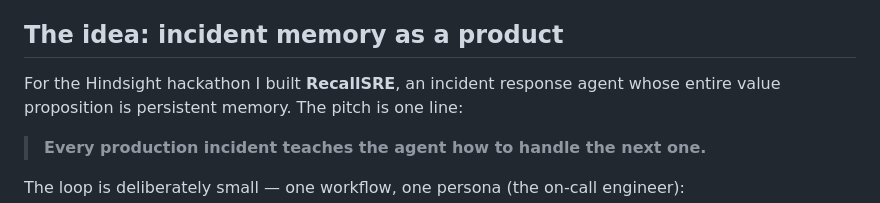
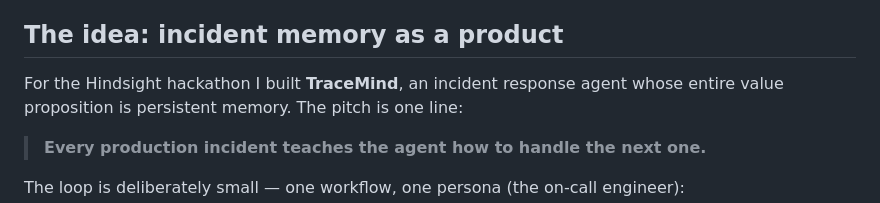
Before and after one commit to ozrehan/recall-sre, a Markdown page: docs/article.md, the part around the change. Drawn GitHub-style.

```diff
--- a/docs/article.md
+++ b/docs/article.md
@@ -17,7 +17,7 @@ leaves with them.
 
 ## The idea: incident memory as a product
 
-For the Hindsight hackathon I built **RecallSRE**, an incident response agent
+For the Hindsight hackathon I built **TraceMind**, an incident response agent
 whose entire value proposition is persistent memory. The pitch is one line:
 
 > **Every production incident teaches the agent how to handle the next one.**
```
